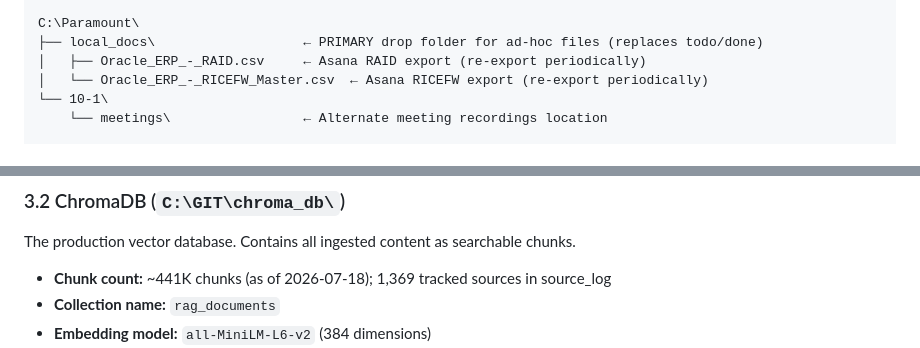
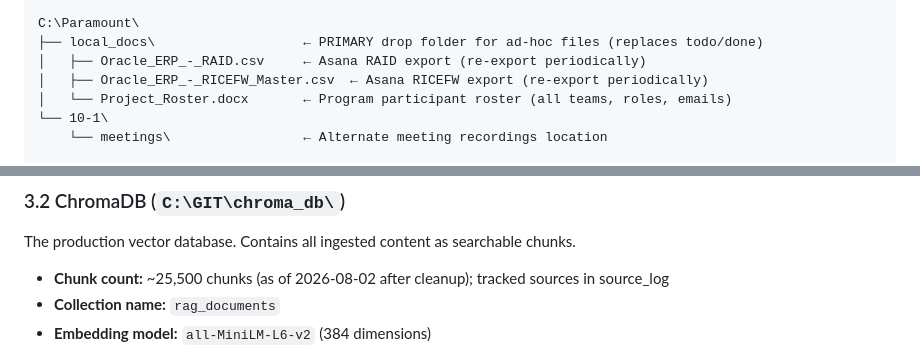
Before and after one commit to KevinBudz40/Paramount, a Markdown page: OPERATIONS_MANUAL.md, 2 parts joined by grey strips. GitHub-like rendering.

```diff
--- a/OPERATIONS_MANUAL.md
+++ b/OPERATIONS_MANUAL.md
@@ -120,7 +121,8 @@ C:\ParamountRAG\
 C:\Paramount\
 ├── local_docs\                   ← PRIMARY drop folder for ad-hoc files (replaces todo/done)
 │   ├── Oracle_ERP_-_RAID.csv     ← Asana RAID export (re-export periodically)
-│   └── Oracle_ERP_-_RICEFW_Master.csv  ← Asana RICEFW export (re-export periodically)
+│   ├── Oracle_ERP_-_RICEFW_Master.csv  ← Asana RICEFW export (re-export periodically)
+│   └── Project_Roster.docx       ← Program participant roster (all teams, roles, emails)
 └── 10-1\
     └── meetings\                 ← Alternate meeting recordings location
 
@@ -155,7 +157,7 @@ Set `$env:CHROMA_DIR = "C:\GIT\chroma_db_new"` and `$env:PORT = "5001"` to run a
 
 The production vector database. Contains all ingested content as searchable chunks.
 
-- **Chunk count:** ~441K chunks (as of 2026-07-18); 1,369 tracked sources in source_log
+- **Chunk count:** ~25,500 chunks (as of 2026-08-02 after cleanup); tracked sources in source_log
 - **Collection name:** `rag_documents`
 - **Embedding model:** `all-MiniLM-L6-v2` (384 dimensions)
 - **Source log:** `C:\GIT\chroma_db\source_log.db` — SQLite tracking full paths, MD5 hashes, chunk counts for every ingested file. Powers dedup and change detection.
```
Also changed, not shown: other parts of OPERATIONS_MANUAL.md (+88 -16 lines).
